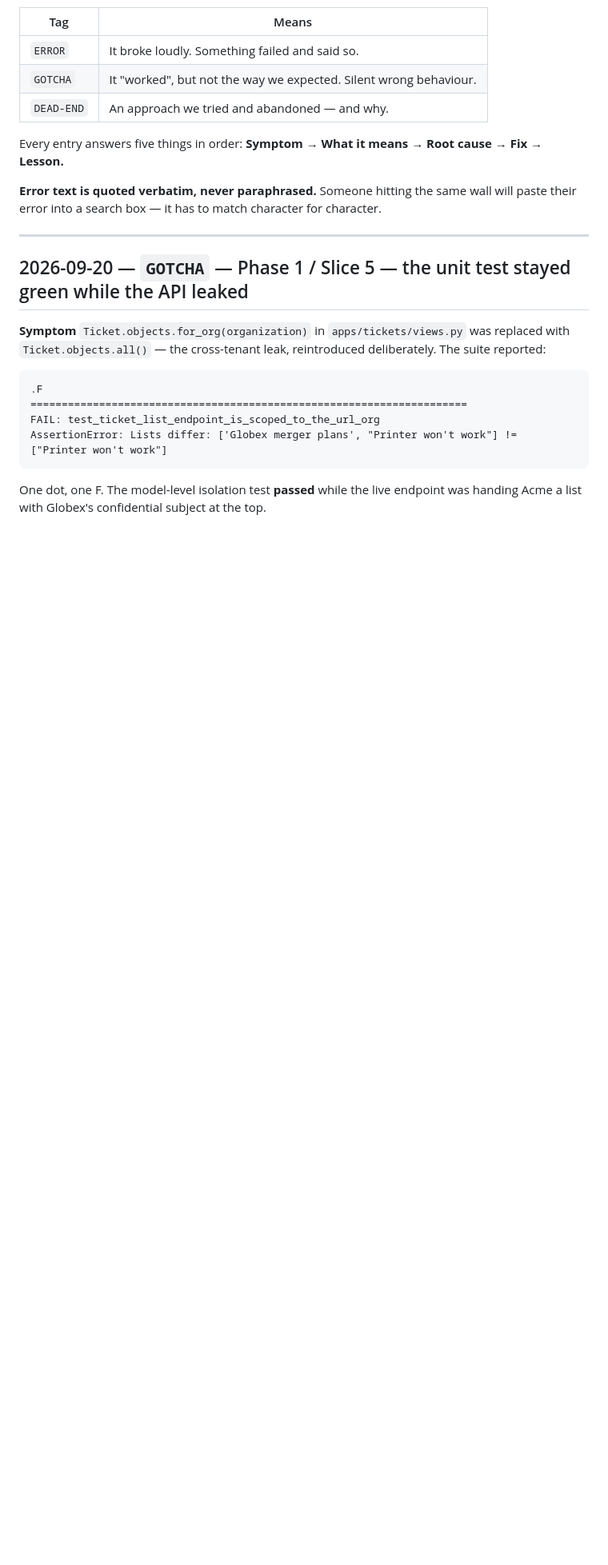
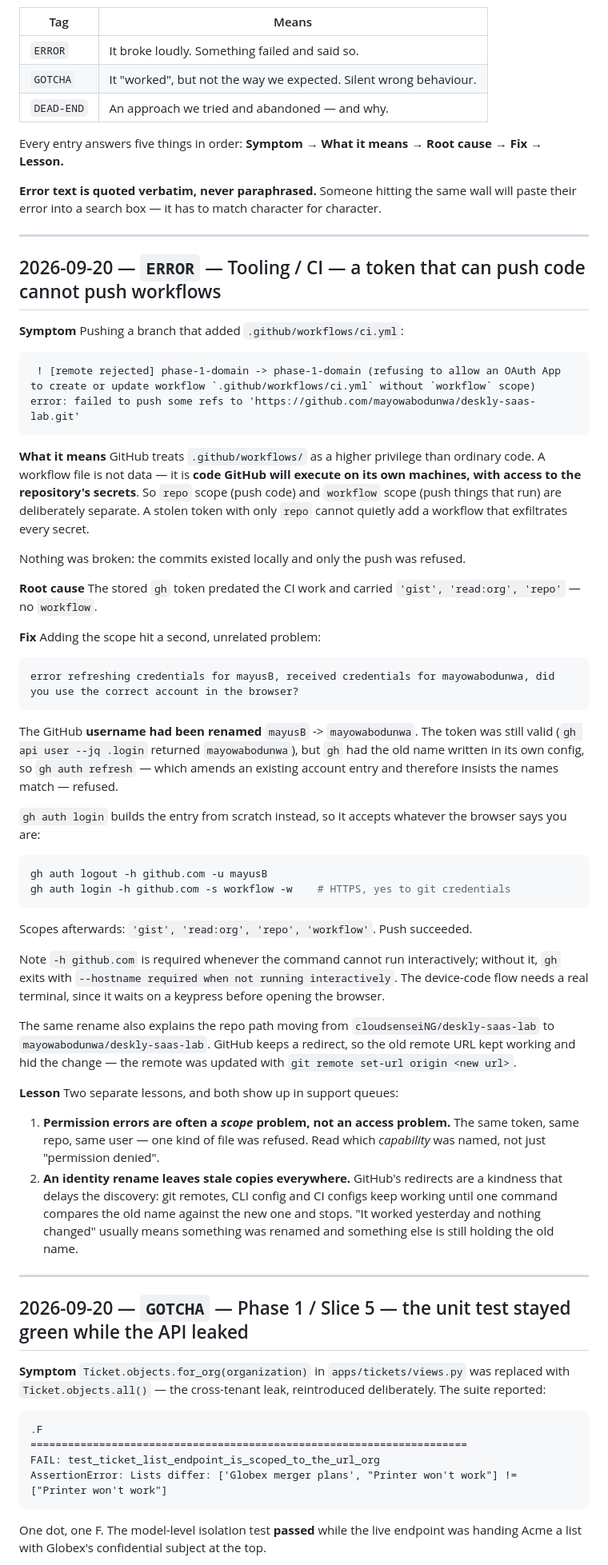
Before and after one commit to mayowabodunwa/deskly-saas-lab, a Markdown page: docs/troubleshooting-log.md, the part around the change. Shown at 80% size. GitHub-like rendering; blank space fills up the shorter version.

Commit message:
docs: log the workflow-scope push rejection and the username rename
Co-Authored-By: Claude Opus 5 (1M context) <noreply@anthropic.com>

````diff
--- a/docs/troubleshooting-log.md
+++ b/docs/troubleshooting-log.md
@@ -24,6 +24,75 @@ Every entry answers five things in order: **Symptom → What it means → Root c
 **Error text is quoted verbatim, never paraphrased.** Someone hitting the same
 wall will paste their error into a search box — it has to match character for
 character.
+
+---
+
+## 2026-09-20 — `ERROR` — Tooling / CI — a token that can push code cannot push workflows
+
+**Symptom**
+Pushing a branch that added `.github/workflows/ci.yml`:
+
+```
+ ! [remote rejected] phase-1-domain -> phase-1-domain (refusing to allow an OAuth App to create or update workflow `.github/workflows/ci.yml` without `workflow` scope)
+error: failed to push some refs to 'https://github.com/mayowabodunwa/deskly-saas-lab.git'
+```
+
+**What it means**
+GitHub treats `.github/workflows/` as a higher privilege than ordinary code. A
+workflow file is not data — it is **code GitHub will execute on its own machines,
+with access to the repository's secrets**. So `repo` scope (push code) and
+`workflow` scope (push things that run) are deliberately separate. A stolen token
+with only `repo` cannot quietly add a workflow that exfiltrates every secret.
+
+Nothing was broken: the commits existed locally and only the push was refused.
+
+**Root cause**
+The stored `gh` token predated the CI work and carried
+`'gist', 'read:org', 'repo'` — no `workflow`.
+
+**Fix**
+Adding the scope hit a second, unrelated problem:
+
+```
+error refreshing credentials for mayusB, received credentials for mayowabodunwa, did you use the correct account in the browser?
+```
+
+The GitHub **username had been renamed** `mayusB` -> `mayowabodunwa`. The token
+was still valid (`gh api user --jq .login` returned `mayowabodunwa`), but `gh`
+had the old name written in its own config, so `gh auth refresh` — which amends
+an existing account entry and therefore insists the names match — refused.
+
+`gh auth login` builds the entry from scratch instead, so it accepts whatever
+the browser says you are:
+
+```bash
+gh auth logout -h github.com -u mayusB
+gh auth login -h github.com -s workflow -w    # HTTPS, yes to git credentials
+```
+
+Scopes afterwards: `'gist', 'read:org', 'repo', 'workflow'`. Push succeeded.
+
+Note `-h github.com` is required whenever the command cannot run interactively;
+without it, `gh` exits with `--hostname required when not running interactively`.
+The device-code flow needs a real terminal, since it waits on a keypress before
+opening the browser.
+
+The same rename also explains the repo path moving from
+`cloudsenseiNG/deskly-saas-lab` to `mayowabodunwa/deskly-saas-lab`. GitHub keeps
+a redirect, so the old remote URL kept working and hid the change — the remote
+was updated with `git remote set-url origin <new url>`.
+
+**Lesson**
+Two separate lessons, and both show up in support queues:
+
+1. **Permission errors are often a *scope* problem, not an access problem.** The
+   same token, same repo, same user — one kind of file was refused. Read which
+   *capability* was named, not just "permission denied".
+2. **An identity rename leaves stale copies everywhere.** GitHub's redirects are
+   a kindness that delays the discovery: git remotes, CLI config and CI configs
+   keep working until one command compares the old name against the new one and
+   stops. "It worked yesterday and nothing changed" usually means something was
+   renamed and something else is still holding the old name.
 
 ---
 
````
